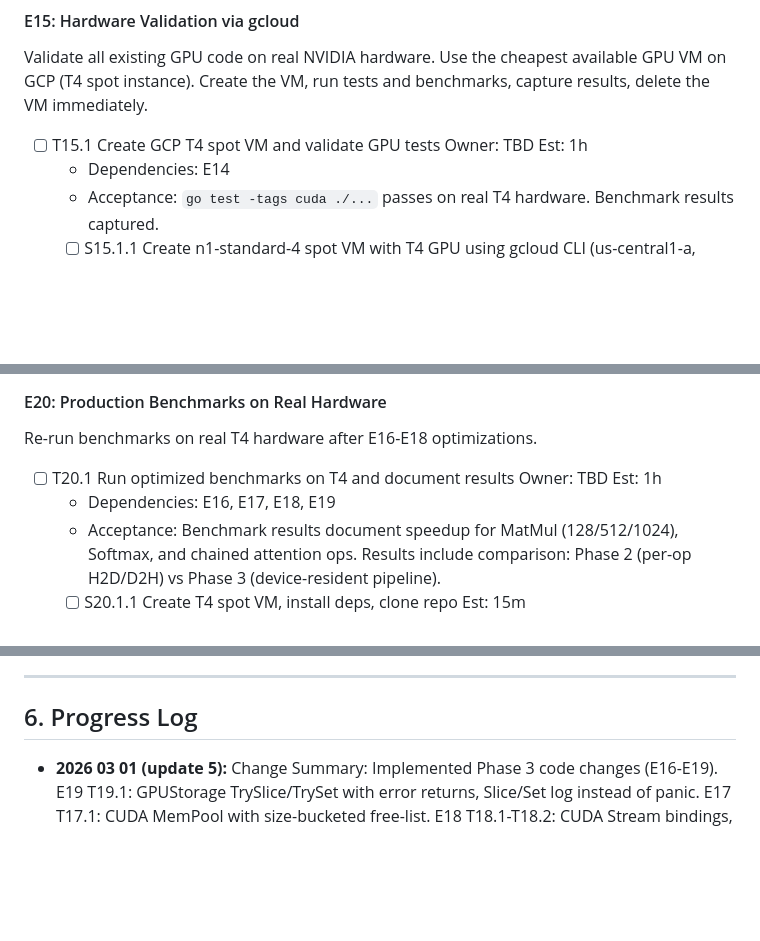
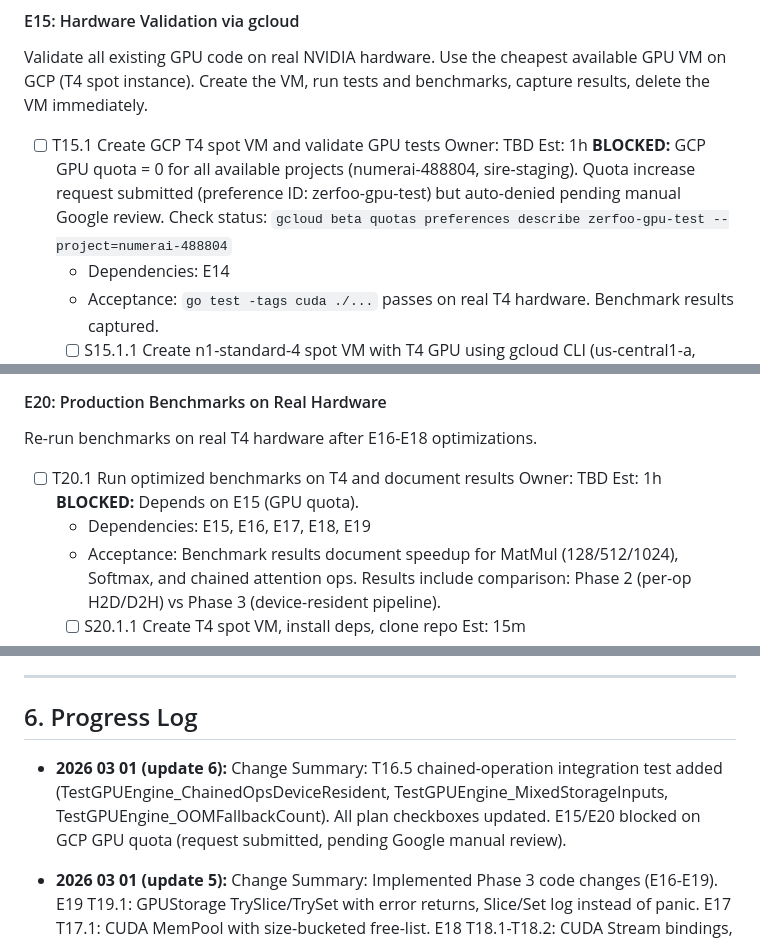
Before and after one commit to zerfoo/zerfoo, a Markdown page: docs/plan.md, 3 parts joined by grey strips. GitHub-like rendering; blank space fills up the shorter version.

Commit message:
docs: mark E15/E20 blocked on GCP GPU quota
GPU quota increase request submitted (preference ID: zerfoo-gpu-test)
but auto-denied pending Google manual review. All GCP projects have
GPUS_ALL_REGIONS quota = 0. T15.1 and T20.1 blocked until approved.

Co-Authored-By: Claude Opus 4.6 <noreply@anthropic.com>

```diff
--- a/docs/plan.md
+++ b/docs/plan.md
@@ -565,7 +565,7 @@ Replace CPU fallbacks with native CUDA kernels for elementwise operations. Each
 
 Validate all existing GPU code on real NVIDIA hardware. Use the cheapest available GPU VM on GCP (T4 spot instance). Create the VM, run tests and benchmarks, capture results, delete the VM immediately.
 
-- [ ] T15.1 Create GCP T4 spot VM and validate GPU tests  Owner: TBD  Est: 1h
+- [ ] T15.1 Create GCP T4 spot VM and validate GPU tests  Owner: TBD  Est: 1h  **BLOCKED:** GCP GPU quota = 0 for all available projects (numerai-488804, sire-staging). Quota increase request submitted (preference ID: zerfoo-gpu-test) but auto-denied pending manual Google review. Check status: `gcloud beta quotas preferences describe zerfoo-gpu-test --project=numerai-488804`
   - Dependencies: E14
   - Acceptance: `go test -tags cuda ./...` passes on real T4 hardware. Benchmark results captured.
   - [ ] S15.1.1 Create n1-standard-4 spot VM with T4 GPU using gcloud CLI (us-central1-a, Ubuntu 22.04)  Est: 5m
@@ -731,8 +731,8 @@ Replace panics in GPUStorage with error returns. Add OOM fallback in GPUEngine.
 
 Re-run benchmarks on real T4 hardware after E16-E18 optimizations.
 
-- [ ] T20.1 Run optimized benchmarks on T4 and document results  Owner: TBD  Est: 1h
-  - Dependencies: E16, E17, E18, E19
+- [ ] T20.1 Run optimized benchmarks on T4 and document results  Owner: TBD  Est: 1h  **BLOCKED:** Depends on E15 (GPU quota).
+  - Dependencies: E15, E16, E17, E18, E19
   - Acceptance: Benchmark results document speedup for MatMul (128/512/1024), Softmax, and chained attention ops. Results include comparison: Phase 2 (per-op H2D/D2H) vs Phase 3 (device-resident pipeline).
   - [ ] S20.1.1 Create T4 spot VM, install deps, clone repo  Est: 15m
   - [ ] S20.1.2 Run `go test -tags cuda -bench=. -benchmem ./compute/` and capture  Est: 10m
@@ -838,6 +838,8 @@ Each of these files must also have a `_nocuda.go` stub if any exported types or
 
 ## 6. Progress Log
 
+- **2026 03 01 (update 6):** Change Summary: T16.5 chained-operation integration test added (TestGPUEngine_ChainedOpsDeviceResident, TestGPUEngine_MixedStorageInputs, TestGPUEngine_OOMFallbackCount). All plan checkboxes updated. E15/E20 blocked on GCP GPU quota (request submitted, pending Google manual review).
+
 - **2026 03 01 (update 5):** Change Summary: Implemented Phase 3 code changes (E16-E19). E19 T19.1: GPUStorage TrySlice/TrySet with error returns, Slice/Set log instead of panic. E17 T17.1: CUDA MemPool with size-bucketed free-list. E18 T18.1-T18.2: CUDA Stream bindings, all 17 kernel launchers accept stream parameter, cuBLAS SetStream. E16 T16.1-T16.4 + T17.2 + T18.3: Device-resident pipeline - getDevicePtr (zero-copy for GPUStorage, H2D from pool for CPUStorage), makeGPUResult (output as GPUStorage), all GPU ops refactored. GPUEngine now has pool, stream, oomFallbackCount fields. T19.2: OOM fallback with atomic counter. Remaining: T16.5 (chained-op integration test), E15/E20 (hardware validation, blocked on gcloud auth).
 
 - **2026 03 01 (update 4):** Change Summary: Added Phase 3 GPU Production Readiness plan (E15-E20). Six new epics: E15 hardware validation via gcloud T4 VM, E16 device-resident tensor pipeline (eliminates per-op H2D/D2H), E17 CUDA memory pool, E18 CUDA stream management, E19 error recovery and graceful fallback, E20 production benchmarks on real hardware. Added milestones M11-M14, deliverables D14-D18, objectives O7-O10.
```
